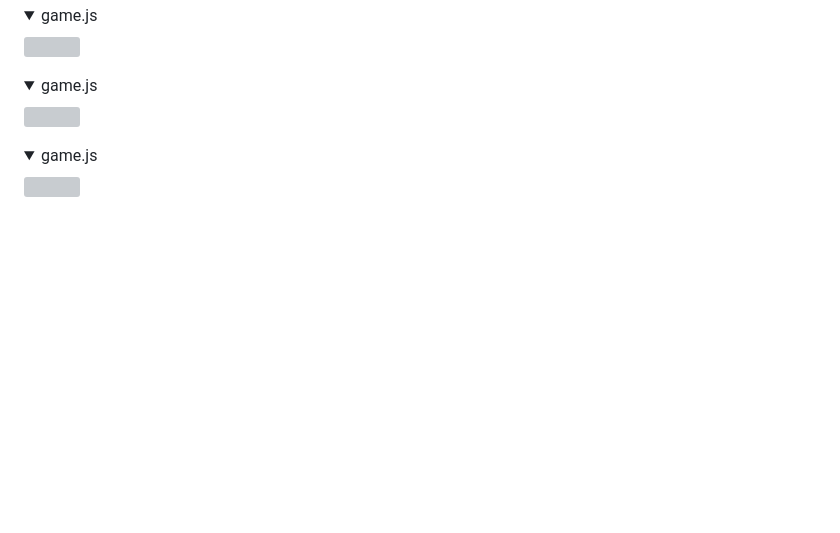
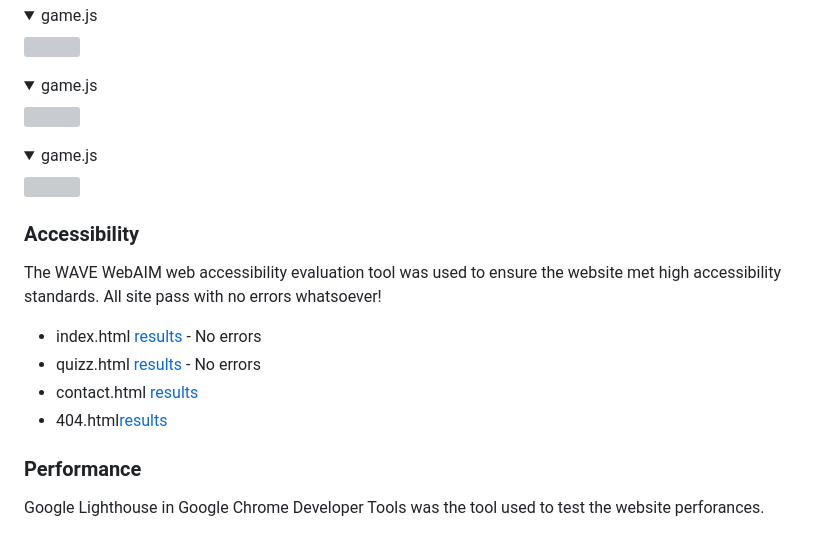
Before and after one commit to bwogit/CI_PP2_GAME, a Markdown page: README.md, the part around the change printed below. GitHub-like rendering; folded sections open; blank space fills up the shorter version; grey boxes are pictures that could not be loaded.

Commit message:
Validating performances

```diff
--- a/README.md
+++ b/README.md
@@ -313,3 +313,17 @@ JSHint JS Validation Service was used to validate the Javascript files. No signi
 <details><summary>game.js</summary>
 <img src="assets/docs/validation/js_quizz.jpg">
 </details>
+
+### Accessibility
+
+The WAVE WebAIM web accessibility evaluation tool was used to ensure the website met high accessibility standards.
+All site pass with no errors whatsoever!
+
+- index.html [results](https://wave.webaim.org/report#/https://bwogit.github.io/CI_PP2_GAME/index.html) - No errors
+- quizz.html [results](https://wave.webaim.org/report#/https://bwogit.github.io/CI_PP2_GAME/quizz.html) - No errors
+- contact.html [results](https://wave.webaim.org/report#/https://bwogit.github.io/CI_PP2_GAME/contact.html)
+- 404.html[results](https://wave.webaim.org/report#/https://bwogit.github.io/CI_PP2_GAME/404.html)
+
+### Performance
+Google Lighthouse in Google Chrome Developer Tools was the tool used to test the website perforances.
+
```
Also changed, not shown: other parts of README.md (+6 -0 lines), assets/docs/validation/lighthouse_404.jpg (added), assets/docs/validation/lighthouse_contact.jpg (added), assets/docs/validation/lighthouse_index.jpg (added), assets/docs/validation/lighthouse_quizz.jpg (added).
